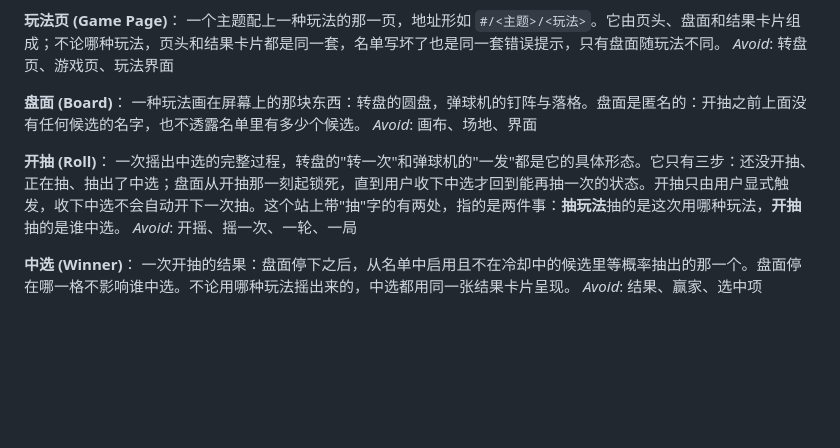
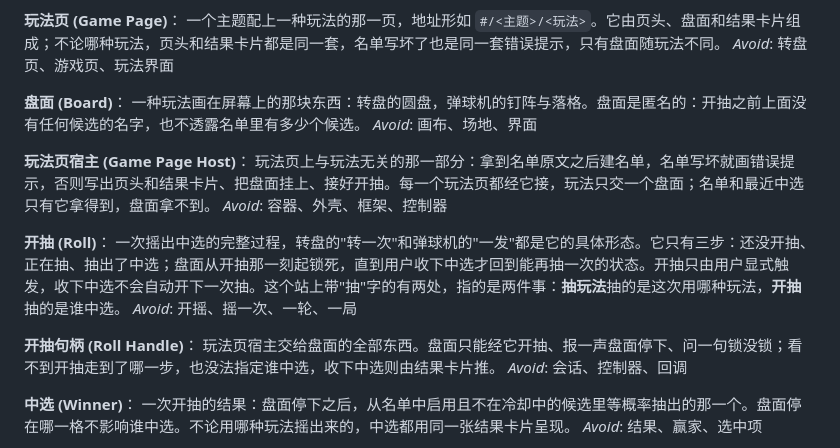
Before and after one commit to JayYa/random-games, a Markdown page: CONTEXT.md, the part around the change. Rendered like a GitHub page; blank space fills up the shorter version.

Commit message:
词汇表补上玩法页宿主与开抽句柄 (#69)
Co-Authored-By: Claude Opus 5.5 <noreply@anthropic.com>

```diff
--- a/CONTEXT.md
+++ b/CONTEXT.md
@@ -54,9 +54,17 @@ _Avoid_: 转盘页、游戏页、玩法界面
 一种玩法画在屏幕上的那块东西：转盘的圆盘，弹球机的钉阵与落格。盘面是匿名的：开抽之前上面没有任何候选的名字，也不透露名单里有多少个候选。
 _Avoid_: 画布、场地、界面
 
+**玩法页宿主 (Game Page Host)**：
+玩法页上与玩法无关的那一部分：拿到名单原文之后建名单，名单写坏就画错误提示，否则写出页头和结果卡片、把盘面挂上、接好开抽。每一个玩法页都经它接，玩法只交一个盘面；名单和最近中选只有它拿得到，盘面拿不到。
+_Avoid_: 容器、外壳、框架、控制器
+
 **开抽 (Roll)**：
 一次摇出中选的完整过程，转盘的"转一次"和弹球机的"一发"都是它的具体形态。它只有三步：还没开抽、正在抽、抽出了中选；盘面从开抽那一刻起锁死，直到用户收下中选才回到能再抽一次的状态。开抽只由用户显式触发，收下中选不会自动开下一次抽。这个站上带"抽"字的有两处，指的是两件事：**抽玩法**抽的是这次用哪种玩法，**开抽**抽的是谁中选。
 _Avoid_: 开摇、摇一次、一轮、一局
+
+**开抽句柄 (Roll Handle)**：
+玩法页宿主交给盘面的全部东西。盘面只能经它开抽、报一声盘面停下、问一句锁没锁；看不到开抽走到了哪一步，也没法指定谁中选，收下中选则由结果卡片推。
+_Avoid_: 会话、控制器、回调
 
 **中选 (Winner)**：
 一次开抽的结果：盘面停下之后，从名单中启用且不在冷却中的候选里等概率抽出的那一个。盘面停在哪一格不影响谁中选。不论用哪种玩法摇出来的，中选都用同一张结果卡片呈现。
```
